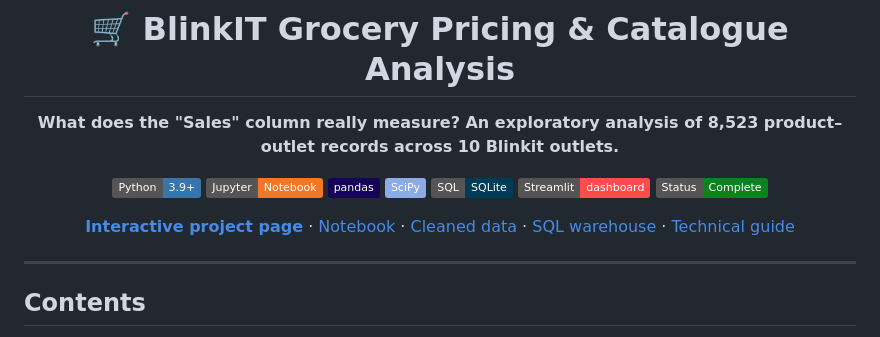
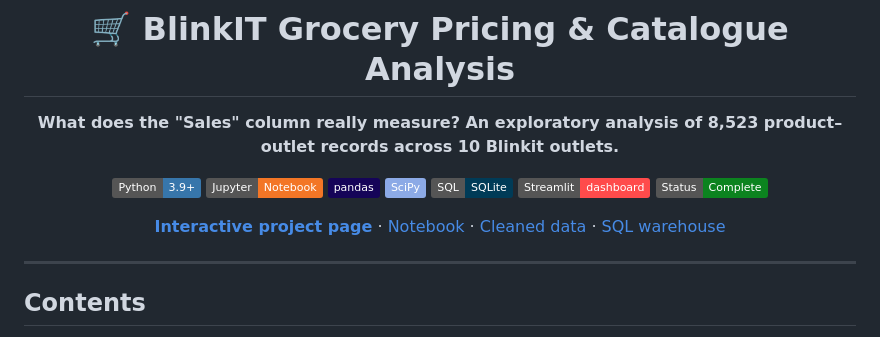
Before and after one commit to PoojaS-1616/data-analyst-portfolio, a Markdown page: BlinkIT-Grocery-Sales-Analysis/README.md, the part around the change. Drawn GitHub-style; badges without logos.

```diff
--- a/BlinkIT-Grocery-Sales-Analysis/README.md
+++ b/BlinkIT-Grocery-Sales-Analysis/README.md
@@ -12,7 +12,7 @@
 ![Streamlit](https://img.shields.io/badge/Streamlit-dashboard-FF4B4B?logo=streamlit&logoColor=white)
 ![Status](https://img.shields.io/badge/Status-Complete-0c831f)
 
-[**Interactive project page**](https://claude.ai/artifact/Fs1xTUy46a39cPXm8o2NEn) · [Notebook](BlinkIT_Grocery_Sales_Analysis_v2.ipynb) · [Cleaned data](BlinkIT_Grocery_Data_Cleaned.csv) · [SQL warehouse](blinkit_warehouse.sql) · [Technical guide](Project_Explanation.md)
+[**Interactive project page**](https://claude.ai/artifact/Fs1xTUy46a39cPXm8o2NEn) · [Notebook](BlinkIT_Grocery_Sales_Analysis_v2.ipynb) · [Cleaned data](BlinkIT_Grocery_Data_Cleaned.csv) · [SQL warehouse](blinkit_warehouse.sql)
 
 </div>
 
```
